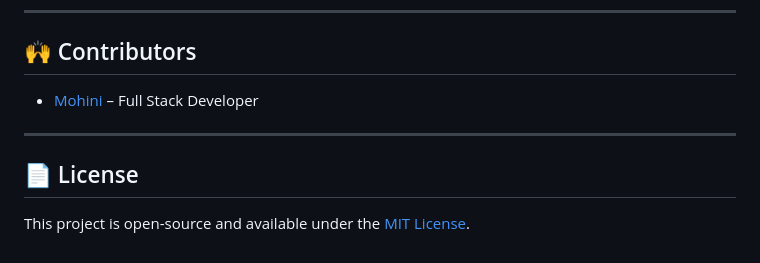
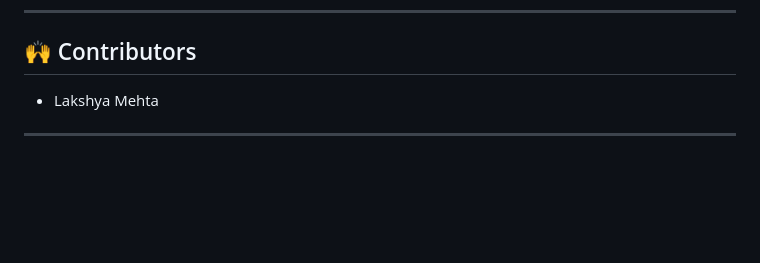
Before and after one commit to lakshya110704/EduAccess, a Markdown page: README.md, the part around the change. Drawn GitHub-style; blank space fills up the shorter version.

```diff
--- a/README.md
+++ b/README.md
@@ -99,10 +99,6 @@ EduAccess/
 
 ## 🙌 Contributors
 
-- [Mohini](https://github.com/Mohini-vashisth) – Full Stack Developer
+- Lakshya Mehta
 
 ---
-
-## 📄 License
-
-This project is open-source and available under the [MIT License](LICENSE).
```
